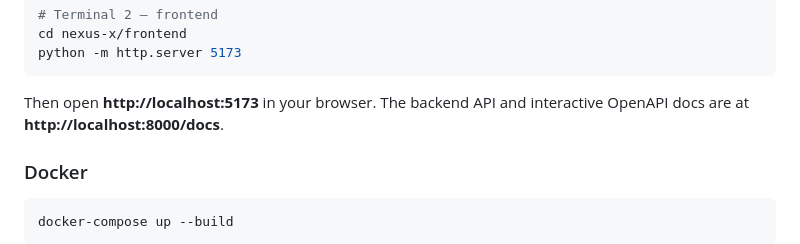
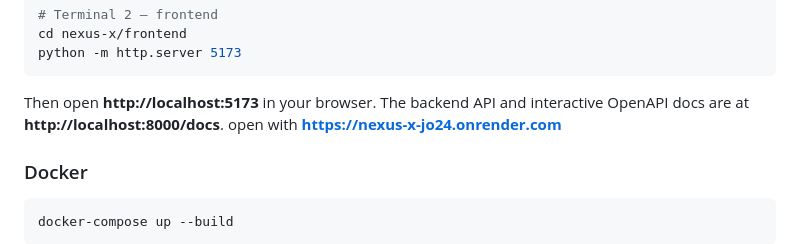
Before and after one commit to Deepthi-M03/NEXUS-X, a Markdown page: README.md, the part around the change. GitHub-like rendering.

````diff
--- a/README.md
+++ b/README.md
@@ -161,6 +161,7 @@ python -m http.server 5173
 
 Then open **http://localhost:5173** in your browser. The backend API and
 interactive OpenAPI docs are at **http://localhost:8000/docs**.
+open with **https://nexus-x-jo24.onrender.com**
 
 ### Docker
 ```bash
````
